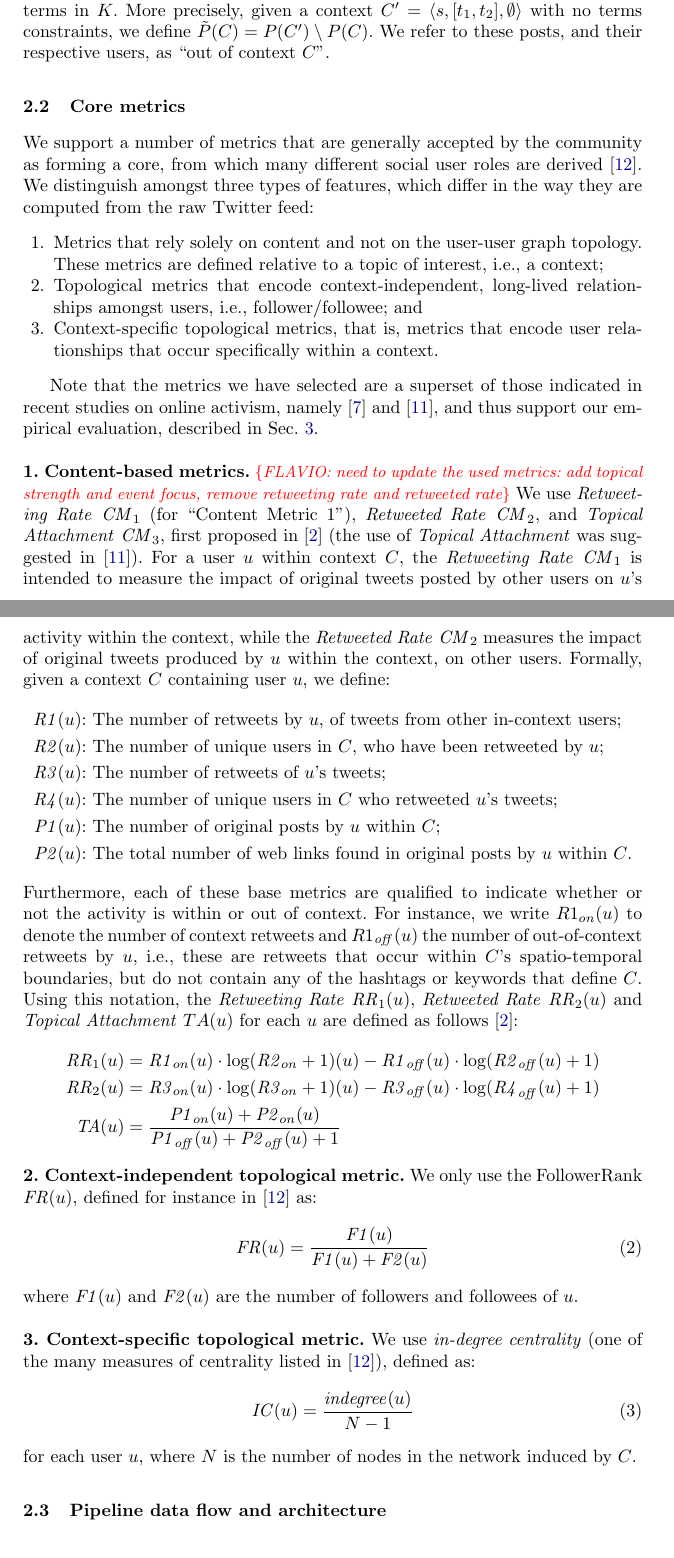
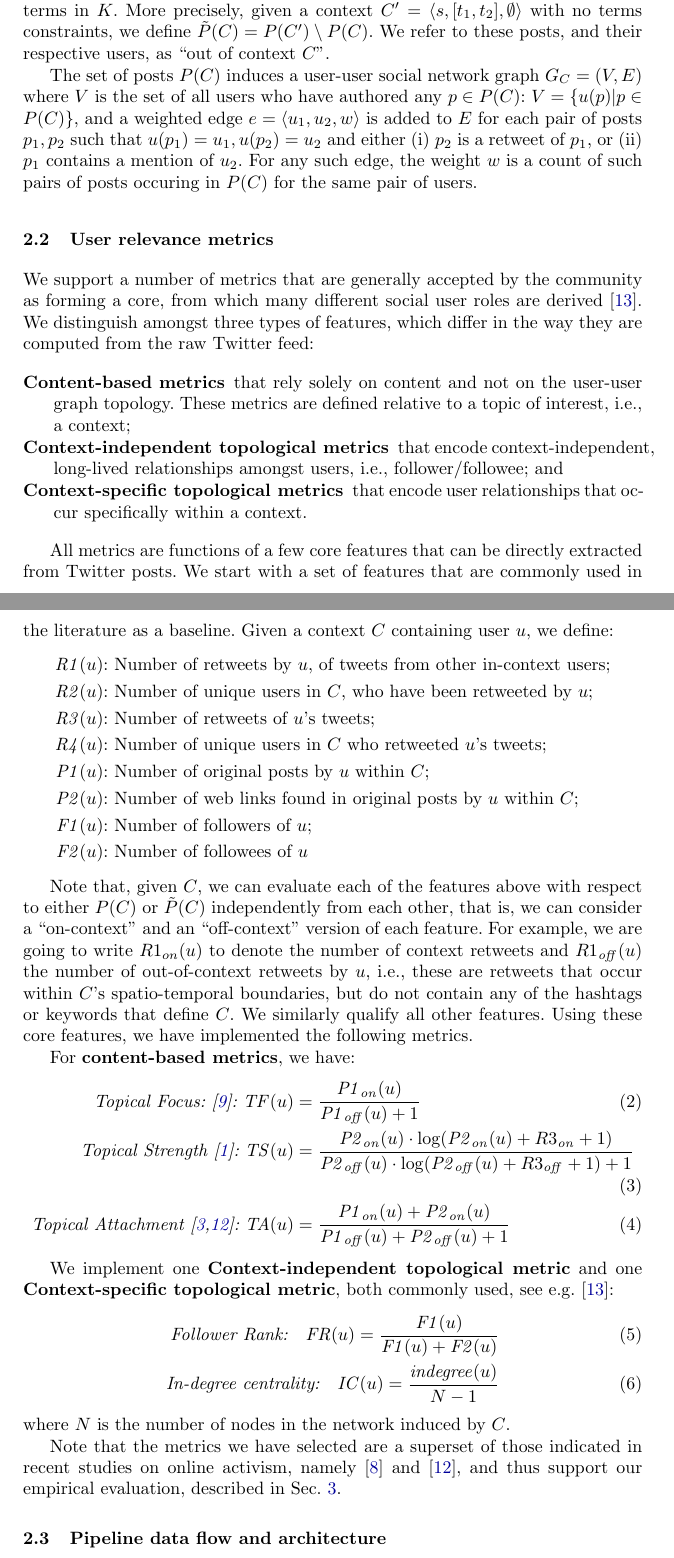
Before and after one commit to PaoloMissier/Twitter-activists-paper, a LaTeX thesis (Fantastic-activists.tex): two parts of pages 5 and 6 of 13 before the commit and two parts of pages 5 and 6 of 12 after it, joined at a grey line, cut so that both start at the same text. Compiled offline with pdfLaTeX.

Commit message:
interim commit -- sec. 2

```diff
--- a/Fantastic-activists.tex
+++ b/Fantastic-activists.tex
@@ -173,54 +173,60 @@ We say that both $p$ and $u(p)$ are \textit{within context} $C$.
 We also define the complement $\Tilde{P}(C)$ of $P(C)$ as the set of posts found using the same spatio-temporal constraints, but which do not contain any of the terms in $K$. More precisely, given a context $C'= \langle s, [t_1, t_2], \emptyset \rangle$ with no terms constraints, we define $\Tilde{P}(C) = P(C') \setminus P(C)$.
 We refer to these posts, and their respective users, as ``out of context $C$''.
 
-\subsection{Core metrics}
+The set of posts $P(C)$ induces a user-user social network graph $G_C = (V,E)$ where $V$ is the set of all users who have authored any $p \in P(C)$:
+$V = \{ u(p) | p \in P(C) \}$, and a weighted edge $e = \langle u_1, u_2, w \rangle$ is added to $E$ for each pair of posts $p_1, p_2$ such that $u(p_1) = u_1, u(p_2) = u_2$ and
+either (i) $p_2$ is a retweet of $p_1$, or (ii) $p_1$ contains a mention of $u_2$.
+For any such edge, the weight $w$ is a count of such pairs of posts occuring in $P(C)$ for the same pair of users.
+
+\subsection{User relevance metrics}
 
 We support a number of metrics that are generally accepted by the community as forming a core, from which many different social user roles are derived~\cite{RIQUELME2016949}.
 We distinguish amongst three types of features, which differ in the way they are computed from the raw Twitter feed:
-\begin{enumerate}
-	\item Metrics that rely solely on content and not on the user-user graph topology. These metrics are defined relative to a topic of interest, i.e., a context;
-	\item Topological metrics that encode context-independent, long-lived relationships amongst users, i.e., follower/followee; and
-	\item Context-specific topological metrics, that is, metrics that encode user relationships that occur specifically within a context.
-\end{enumerate}
+\begin{description}
+	\item[Content-based metrics] that rely solely on content and not on the user-user graph topology. These metrics are defined relative to a topic of interest, i.e., a context;
+	\item[Context-independent topological metrics] that encode context-independent, long-lived relationships amongst users, i.e., follower/followee; and
+	\item[Context-specific topological metrics] that encode user relationships that occur specifically within a context.
+\end{description}
 
-Note that the metrics we have selected are a superset of those indicated in recent studies on online activism, namely \cite{Lotan2011} and \cite{Poell2014}, and thus support our empirical evaluation, described in Sec.~\ref{sec:evaluation}.\\
-
-\noindent \textbf{1. Content-based metrics.} \anote{FLAVIO: need to update the used metrics: add topical strength and event focus, remove retweeting rate and retweeted rate} We use \textit{Retweeting Rate} $\mathit{CM}_1$ (for ``Content Metric 1''), \textit{Retweeted Rate} $\mathit{CM}_2$, and \textit{Topical Attachment} $\mathit{CM}_3$, first proposed in \cite{Bizid:2015} (the use of \textit{Topical Attachment} was suggested in \cite{Poell2014}).
-%
-For a user $u$ within context $C$, the \textit{Retweeting Rate} $\mathit{CM}_1$ is intended to measure the impact of original tweets posted by other users on $u$'s activity within the context, while the \textit{Retweeted Rate} $\mathit{CM}_2$ measures the impact of original tweets produced by $u$ within the context, on other users.
-Formally, given a context $C$ containing user $u$, we define:
+All metrics are functions of a few core features that can be directly extracted from Twitter posts.
+We start with a set of features that are commonly used in the literature as a baseline.
+Given a context $C$ containing user $u$, we define:
 %
 \begin{align*}
-\mathit{R1}(u) &\text{: The number of retweets by $u$, of tweets from other in-context users;}\\
-\mathit{R2}(u)&\text{: The number of unique users in $C$, who have been retweeted by $u$;}\\
-\mathit{R3}(u)&\text{: The number of retweets of $u$'s tweets;}\\
-\mathit{R4}(u)&\text{: The number of unique users in $C$ who retweeted $u$'s tweets;}\\
-\mathit{P1}(u)&\text{: The number of original posts by $u$ within $C$;}\\
-\mathit{P2}(u)&\text{: The total number of web links found in original posts by $u$ within $C$.}
+\mathit{R1}(u) &\text{: Number of retweets by $u$, of tweets from other in-context users;}\\
+\mathit{R2}(u)&\text{: Number of unique users in $C$, who have been retweeted by $u$;}\\
+\mathit{R3}(u)&\text{: Number of retweets of $u$'s tweets;}\\
+\mathit{R4}(u)&\text{: Number of unique users in $C$ who retweeted $u$'s tweets;}\\
+\mathit{P1}(u)&\text{: Number of original posts by $u$ within $C$;}\\
+\mathit{P2}(u)&\text{: Number of web links found in original posts by $u$ within $C$;} \\
+\mathit{F1}(u)& \text{: Number of followers of $u$;}\\
+\mathit{F2}(u)& \text{: Number of followees of $u$}
 \end{align*}
 %
-Furthermore, each of these base metrics are qualified to indicate whether or not the activity is within or out of context.
-For instance, we write $R1_{on}(u)$ to denote the number of context retweets and $R1_{\mathit{off}}(u)$ the number of out-of-context retweets by $u$, i.e., these are retweets that occur within $C$'s spatio-temporal boundaries, but do not contain any of the hashtags or keywords that define $C$.
-Using this notation, the \textit{Retweeting Rate} $\mathit{RR}_1(u)$, \textit{Retweeted Rate} $\mathit{RR}_2(u)$ and \textit{Topical Attachment} $TA(u)$ for each $u$ are defined as follows~\cite{Bizid:2015}:
-\begin{align*}
-\mathit{RR}_1(u) & = \mathit{R1}_{on}(u) \cdot \log(\mathit{R2}_{on}+1)(u) - \mathit{R1}_{\mathit{off}}(u) \cdot \log(\mathit{R2}_{\mathit{off}}(u)+1) \\
-\mathit{RR}_2(u) & = \mathit{R3}_{on}(u) \cdot \log(\mathit{R3}_{on}+1)(u) - \mathit{R3}_{\mathit{off}}(u) \cdot \log(\mathit{R4}_{\mathit{off}}(u)+1) \\
-\mathit{TA}(u) & = \frac{\mathit{P1}_{on}(u) + \mathit{P2}_{on}(u)}{\mathit{P1}_{\mathit{off}}(u) + \mathit{P2}_{\mathit{off}}(u) +1}
-\end{align*}
 
+Note that, given $C$, we can evaluate each of the features above with respect to either $P(C)$ or  $\Tilde{P}(C)$ independently from each other, that is, we can consider a ``on-context'' and an ``off-context'' version of each feature.
+%
+For example, we are going to write $R1_{on}(u)$ to denote the number of context retweets and $R1_{\mathit{off}}(u)$ the number of out-of-context retweets by $u$, i.e., these are retweets that occur within $C$'s spatio-temporal boundaries, but do not contain any of the hashtags or keywords that define $C$.
+%
+We similarly qualify all other features.
+%
+Using these core features, we have implemented the following metrics.
 
-\noindent \textbf{2. Context-independent topological metric.} We only use the FollowerRank $\mathit{FR}(u)$, defined for instance in \cite{RIQUELME2016949} as:
-\begin{equation}
-\mathit{FR}(u) = \frac{\mathit{F1}(u)}{\mathit{F1}(u)+\mathit{F2}(u)}
-\end{equation}
-where $\mathit{F1}(u)$ and $\mathit{F2}(u)$ are the number of followers and followees of $u$.\\
+For \textbf{content-based metrics}, we have:
+\begin{align}
+\textit{Topical Focus:~\cite{Missier2017}:} ~ \mathit{TF}(u) & =  \frac{\mathit{P1}_{\mathit{on}}(u)}{\mathit{P1}_{\mathit{off}}(u) +1}\\
+\textit{Topical Strength~\cite{Bizid2018}:} ~\mathit{TS}(u) & =	\frac{\mathit{P2}_{\mathit{on}}(u) \cdot \log(\mathit{P2}_{\mathit{on}}(u) + R3_{\mathit{on}} +1 )}{\mathit{P2}_{\mathit{off}}(u) \cdot \log(\mathit{P2}_{\mathit{off}}(u) + R3_{\mathit{off}} +1 ) + 1}   \\
+\textit{Topical Attachment~\cite{Bizid:2015,Poell2014}:} ~\mathit{TA}(u) & = \frac{\mathit{P1}_{\mathit{on}}(u) + \mathit{P2}_{\mathit{on}}(u)}{\mathit{P1}_{\mathit{off}}(u) + \mathit{P2}_{\mathit{off}}(u) +1}
+\end{align}
 
-\noindent \textbf{3. Context-specific topological metric.} We use \textit{in-degree centrality} (one of the many measures of centrality listed in \cite{RIQUELME2016949}), defined as:
-\begin{equation}
-\mathit{IC}(u) = \frac{\mathit{indegree}(u)}{N-1}
-\end{equation}
-for each user $u$, where $N$ is the number of nodes in the network induced by $C$.
+We implement one \textbf{Context-independent topological metric} and one \textbf{Context-specific topological metric}, both commonly used, see e.g.~\cite{RIQUELME2016949}:
+\begin{align}
+\textit{Follower Rank:}  \quad \mathit{FR}(u) = \frac{\mathit{F1}(u)}{\mathit{F1}(u)+\mathit{F2}(u)} \\
+\textit{In-degree centrality:} \quad \mathit{IC}(u) = \frac{\mathit{indegree}(u)}{N-1}
+\end{align}
+where $N$ is the number of nodes in the network induced by $C$.
 
+Note that the metrics we have selected are a superset of those indicated in recent studies on online activism, namely \cite{Lotan2011} and \cite{Poell2014}, and thus support our empirical evaluation, described in Sec.~\ref{sec:evaluation}.
 
 %%%%%%%%%%%%%%%%%%%%
 \subsection{Pipeline data flow and architecture} \label{sec:Pipeline}
```
Also changed, not shown: icwe19.bib (+17 -0 lines), Fantastic-activists.tex (106 more changed lines). Lines whose indentation alone changed are shown as unchanged.
